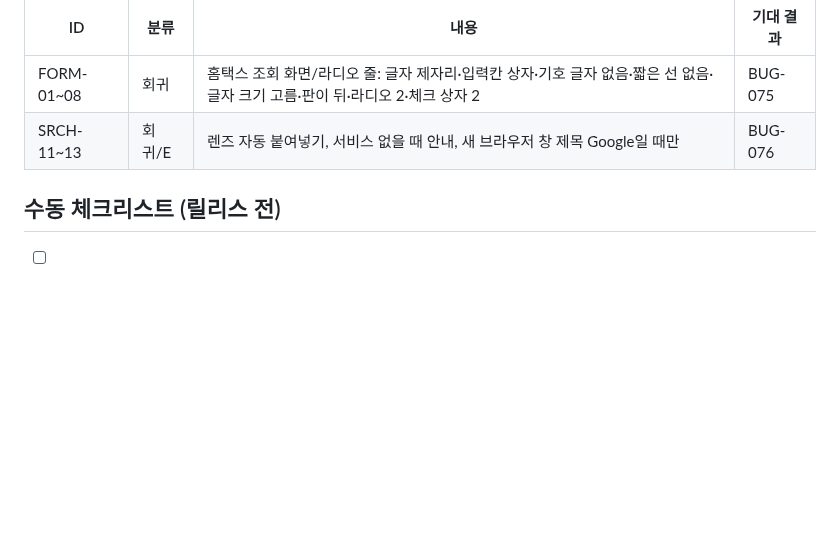
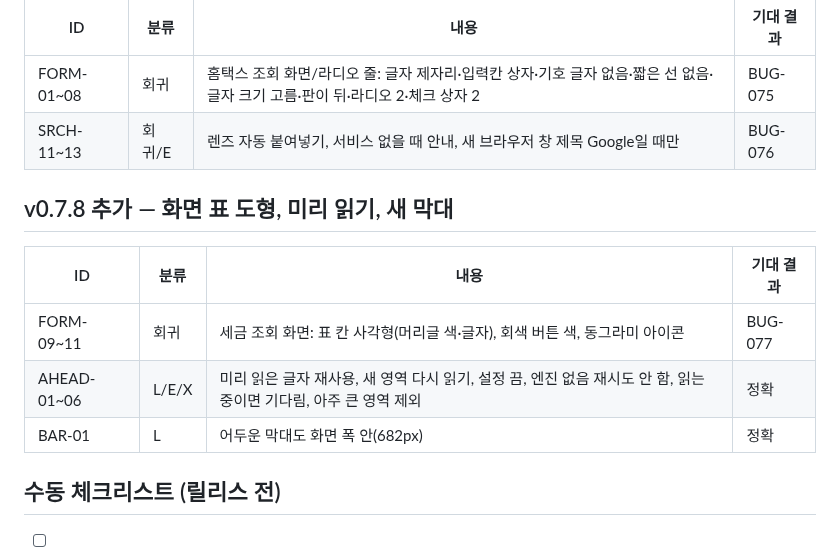
Before and after one commit to eun0130/capture-tool, a Markdown page: docs/test-cases.md, the part around the change. GitHub-like rendering; blank space fills up the shorter version.

```diff
--- a/docs/test-cases.md
+++ b/docs/test-cases.md
@@ -679,6 +679,14 @@
 | FORM-01~08 | 회귀 | 홈택스 조회 화면/라디오 줄: 글자 제자리·입력칸 상자·기호 글자 없음·짧은 선 없음·글자 크기 고름·판이 뒤·라디오 2·체크 상자 2 | BUG-075 |
 | SRCH-11~13 | 회귀/E | 렌즈 자동 붙여넣기, 서비스 없을 때 안내, 새 브라우저 창 제목 Google일 때만 | BUG-076 |
 
+## v0.7.8 추가 — 화면 표 도형, 미리 읽기, 새 막대
+
+| ID | 분류 | 내용 | 기대 결과 |
+|---|---|---|---|
+| FORM-09~11 | 회귀 | 세금 조회 화면: 표 칸 사각형(머리글 색·글자), 회색 버튼 색, 동그라미 아이콘 | BUG-077 |
+| AHEAD-01~06 | L/E/X | 미리 읽은 글자 재사용, 새 영역 다시 읽기, 설정 끔, 엔진 없음 재시도 안 함, 읽는 중이면 기다림, 아주 큰 영역 제외 | 정확 |
+| BAR-01 | L | 어두운 막대도 화면 폭 안(682px) | 정확 |
+
 ## 수동 체크리스트 (릴리스 전)
 
 - [ ] Win + ~ 로 커서 있는 모니터에 즉시 정지 화면 (모니터 2대, 배율 100% + 150%)
```
Also changed, not shown: docs/bugs.md (+1 -0 lines), docs/release-notes/v0.7.8.md (added, +15 -0 lines), docs/images/guide/bar_full.png, docs/images/guide/capture.png, 12 other files.
